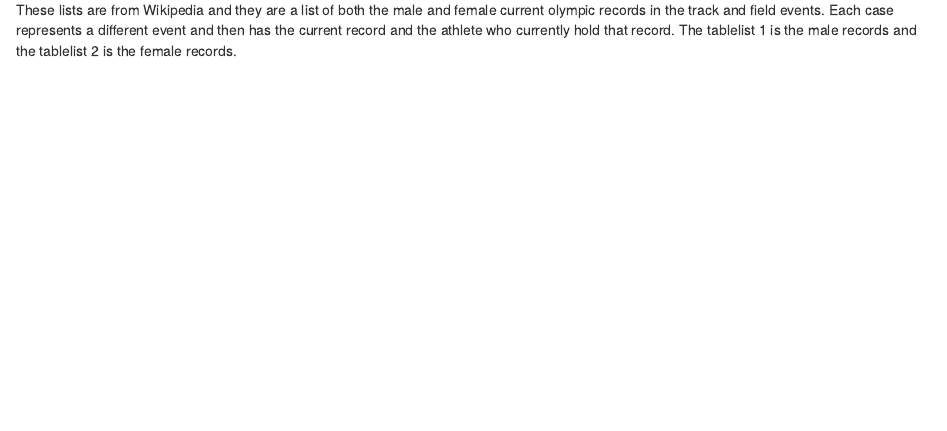
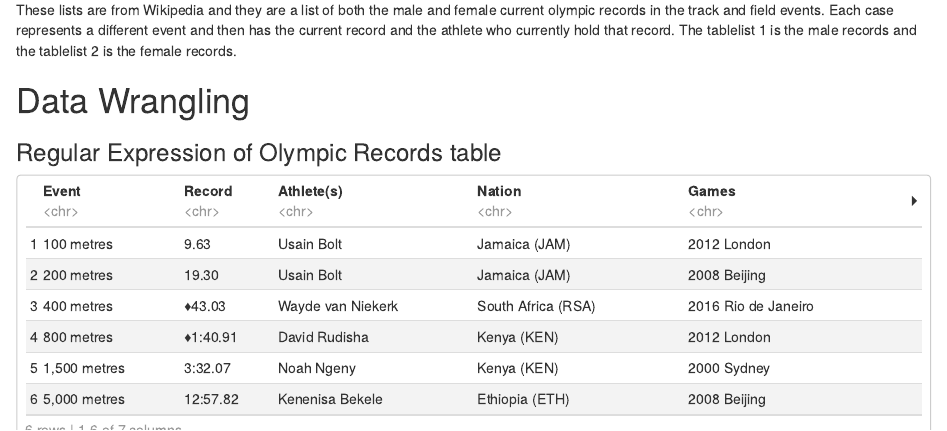
Before and after one commit to mackenziejohnson/STAT-184-Final-Project, an R Markdown document (Stat 184 Final Project.Rmd): the page in a window 1100 px wide, from 760 px down. The pictures show the output file Stat 184 Final Project.nb.html that the author committed with the source, opened offline.

Commit message:
begun regular expression work

````diff
--- a/Stat 184 Final Project.Rmd
+++ b/Stat 184 Final Project.Rmd
@@ -37,3 +37,12 @@
 glimpse(tableList[[2]])
 ```
 These lists are from Wikipedia and they are a list of both the male and female current olympic records in the track and field events. Each case represents a different event and then has the current record and the athlete who currently hold that record. The tablelist 1 is the male records and the tablelist 2 is the female records.
+
+# Data Wrangling
+### Regular Expression of Olympic Records table
+```{r}
+malerecords<- tableList[[1]]
+femalerecords<- tableList[[2]]
+
+head(malerecords)
+```
````
Also changed, not shown: Stat 184 Final Project.nb.html.
